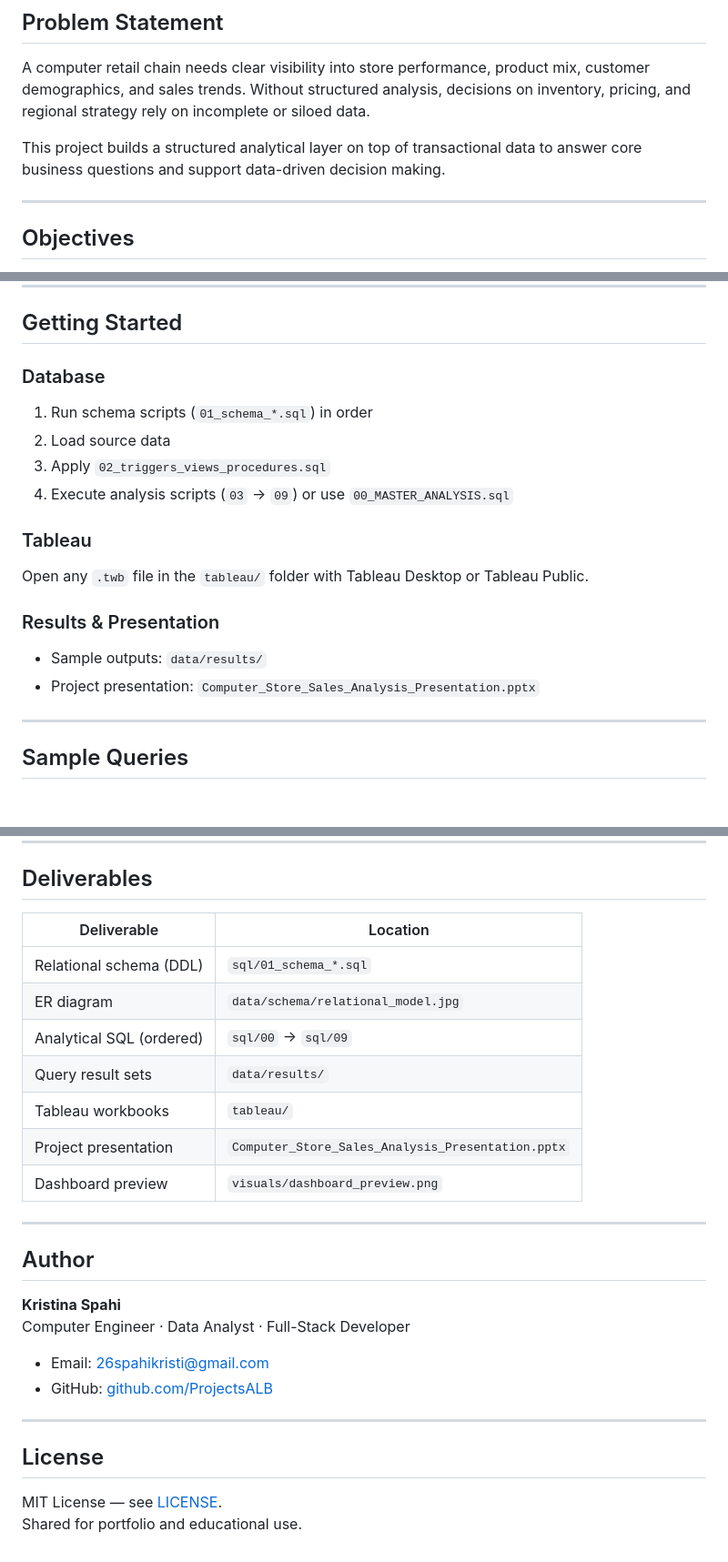
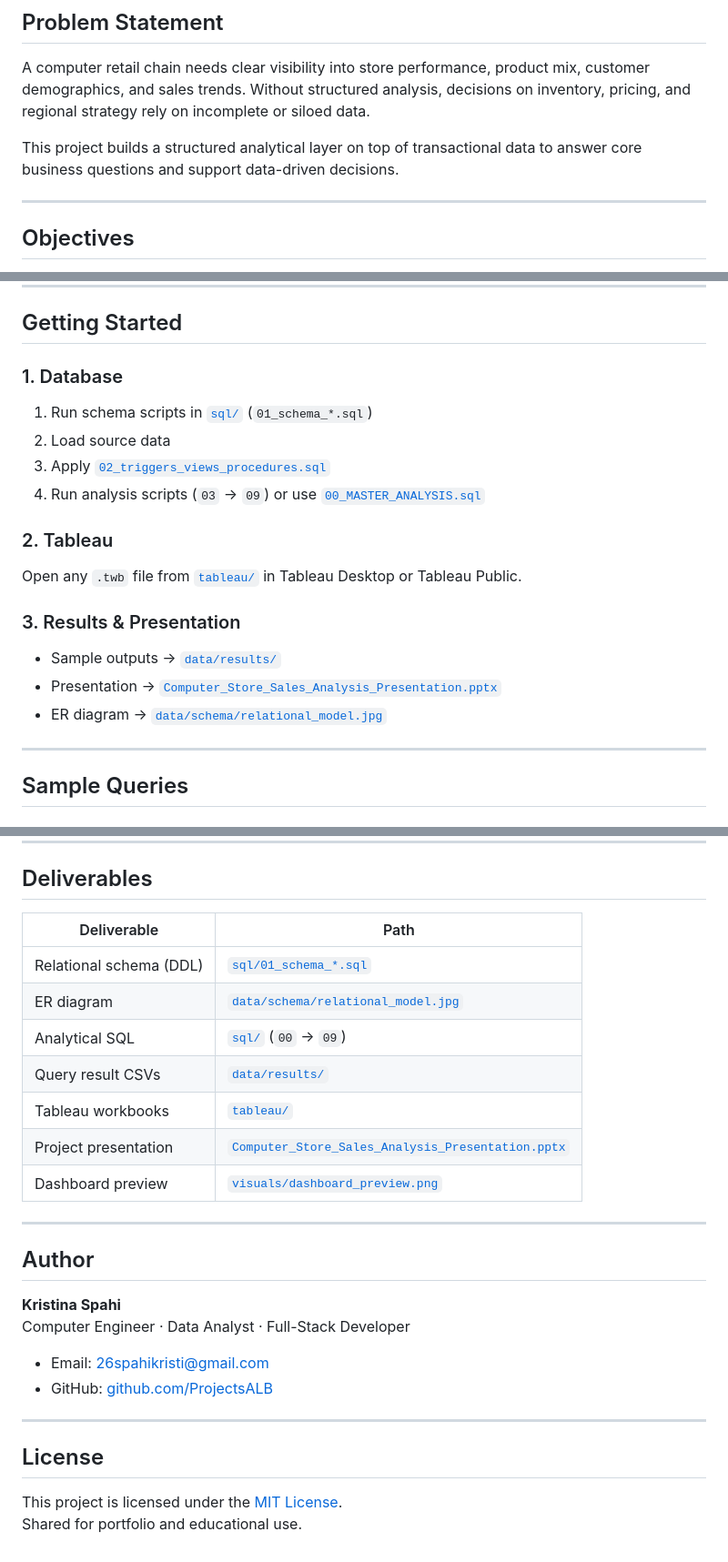
Before and after one commit to ProjectsALB/KujtoTiranen, a Markdown page: README.md, 3 parts joined by grey strips. Shown at 91% size. Rendered like a GitHub page.

```diff
--- a/README.md
+++ b/README.md
@@ -18,7 +22,7 @@ End-to-end analysis of a multi-store computer hardware retailer. The project cov
 
 A computer retail chain needs clear visibility into store performance, product mix, customer demographics, and sales trends. Without structured analysis, decisions on inventory, pricing, and regional strategy rely on incomplete or siloed data.
 
-This project builds a structured analytical layer on top of transactional data to answer core business questions and support data-driven decision making.
+This project builds a structured analytical layer on top of transactional data to answer core business questions and support data-driven decisions.
 
 ---
 
@@ -155,18 +166,19 @@ computer-store-sales-analysis/
 
 ## Getting Started
 
-### Database
-1. Run schema scripts (`01_schema_*.sql`) in order
+### 1. Database
+1. Run schema scripts in [`sql/`](./sql) (`01_schema_*.sql`)
 2. Load source data
-3. Apply `02_triggers_views_procedures.sql`
-4. Execute analysis scripts (`03` → `09`) or use `00_MASTER_ANALYSIS.sql`
+3. Apply [`02_triggers_views_procedures.sql`](./sql/02_triggers_views_procedures.sql)
+4. Run analysis scripts (`03` → `09`) or use [`00_MASTER_ANALYSIS.sql`](./sql/00_MASTER_ANALYSIS.sql)
 
-### Tableau
-Open any `.twb` file in the `tableau/` folder with Tableau Desktop or Tableau Public.
+### 2. Tableau
+Open any `.twb` file from [`tableau/`](./tableau) in Tableau Desktop or Tableau Public.
 
-### Results & Presentation
-- Sample outputs: `data/results/`
-- Project presentation: `Computer_Store_Sales_Analysis_Presentation.pptx`
+### 3. Results & Presentation
+- Sample outputs → [`data/results/`](./data/results)
+- Presentation → [`Computer_Store_Sales_Analysis_Presentation.pptx`](./Computer_Store_Sales_Analysis_Presentation.pptx)
+- ER diagram → [`data/schema/relational_model.jpg`](./data/schema/relational_model.jpg)
 
 ---
 
@@ -214,15 +226,15 @@ ORDER BY Year;
 
 ## Deliverables
 
-| Deliverable | Location |
-|-------------|----------|
-| Relational schema (DDL) | `sql/01_schema_*.sql` |
-| ER diagram | `data/schema/relational_model.jpg` |
-| Analytical SQL (ordered) | `sql/00` → `sql/09` |
-| Query result sets | `data/results/` |
-| Tableau workbooks | `tableau/` |
-| Project presentation | `Computer_Store_Sales_Analysis_Presentation.pptx` |
-| Dashboard preview | `visuals/dashboard_preview.png` |
+| Deliverable | Path |
+|-------------|------|
+| Relational schema (DDL) | [`sql/01_schema_*.sql`](./sql) |
+| ER diagram | [`data/schema/relational_model.jpg`](./data/schema/relational_model.jpg) |
+| Analytical SQL | [`sql/`](./sql) (`00` → `09`) |
+| Query result CSVs | [`data/results/`](./data/results) |
+| Tableau workbooks | [`tableau/`](./tableau) |
+| Project presentation | [`Computer_Store_Sales_Analysis_Presentation.pptx`](./Computer_Store_Sales_Analysis_Presentation.pptx) |
+| Dashboard preview | [`visuals/dashboard_preview.png`](./visuals/dashboard_preview.png) |
 
 ---
 
@@ -238,5 +250,5 @@ Computer Engineer · Data Analyst · Full-Stack Developer
 
 ## License
 
-MIT License — see [LICENSE](LICENSE).
+This project is licensed under the [MIT License](./LICENSE).
 Shared for portfolio and educational use.
```
Also changed, not shown: other parts of README.md (+54 -43 lines).
